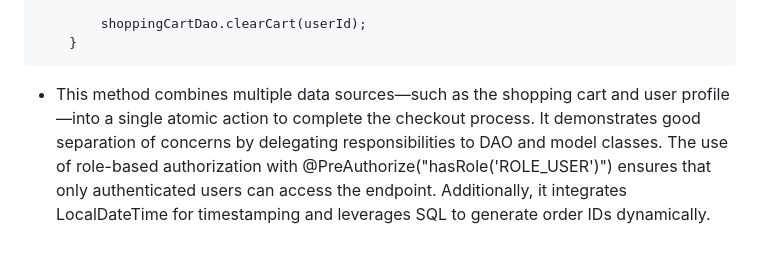
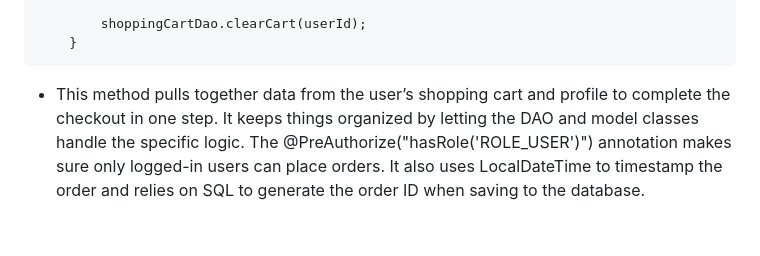
Before and after one commit to izelozhan/capstone-3, a Markdown page: README.md, the part around the change. Rendered like a GitHub page.

````diff
--- a/README.md
+++ b/README.md
@@ -137,4 +137,4 @@ This collection covers all the key endpoints — login, product search, cart act
         shoppingCartDao.clearCart(userId);
     }
 ```
-- This method combines multiple data sources—such as the shopping cart and user profile—into a single atomic action to complete the checkout process. It demonstrates good separation of concerns by delegating responsibilities to DAO and model classes. The use of role-based authorization with @PreAuthorize("hasRole('ROLE_USER')") ensures that only authenticated users can access the endpoint. Additionally, it integrates LocalDateTime for timestamping and leverages SQL to generate order IDs dynamically.
+- This method pulls together data from the user’s shopping cart and profile to complete the checkout in one step. It keeps things organized by letting the DAO and model classes handle the specific logic. The @PreAuthorize("hasRole('ROLE_USER')") annotation makes sure only logged-in users can place orders. It also uses LocalDateTime to timestamp the order and relies on SQL to generate the order ID when saving to the database.
````
